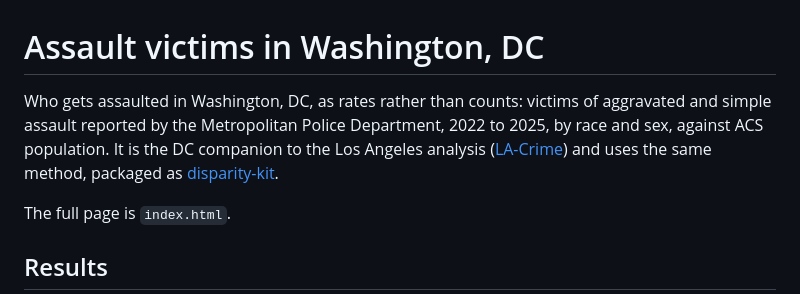
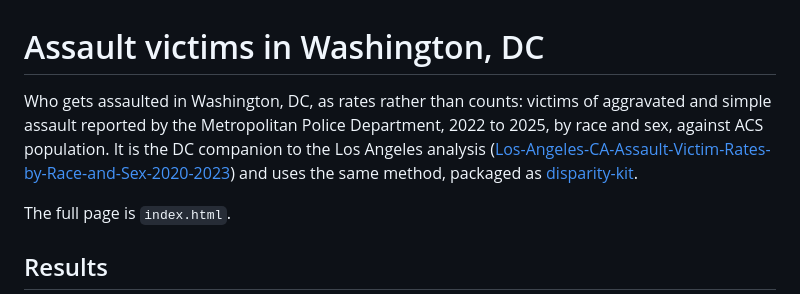
Before and after one commit to mngoh/DC-Assault-Victims-by-Race-and-Sex-2022-2025, a Markdown page: README.md, the part around the change. Rendered like a GitHub page.

Commit message:
Links: Los Angeles and Baltimore repos renamed

```diff
--- a/README.md
+++ b/README.md
@@ -1,6 +1,6 @@
 # Assault victims in Washington, DC
 
-Who gets assaulted in Washington, DC, as rates rather than counts: victims of aggravated and simple assault reported by the Metropolitan Police Department, 2022 to 2025, by race and sex, against ACS population. It is the DC companion to the Los Angeles analysis ([LA-Crime](https://github.com/mngoh/LA-Crime)) and uses the same method, packaged as [disparity-kit](https://github.com/mngoh/disparity-kit).
+Who gets assaulted in Washington, DC, as rates rather than counts: victims of aggravated and simple assault reported by the Metropolitan Police Department, 2022 to 2025, by race and sex, against ACS population. It is the DC companion to the Los Angeles analysis ([Los-Angeles-CA-Assault-Victim-Rates-by-Race-and-Sex-2020-2023](https://github.com/mngoh/Los-Angeles-CA-Assault-Victim-Rates-by-Race-and-Sex-2020-2023)) and uses the same method, packaged as [disparity-kit](https://github.com/mngoh/disparity-kit).
 
 The full page is `index.html`.
 
```
